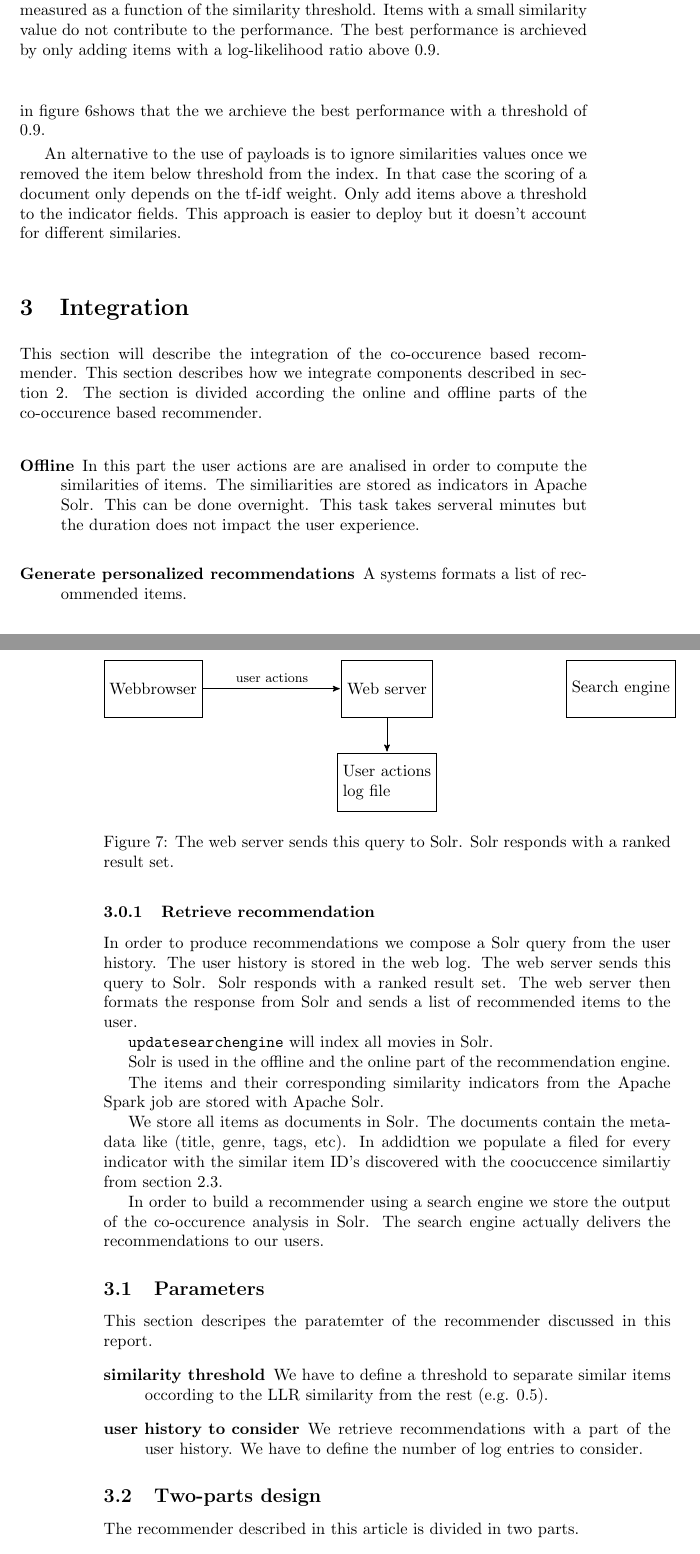
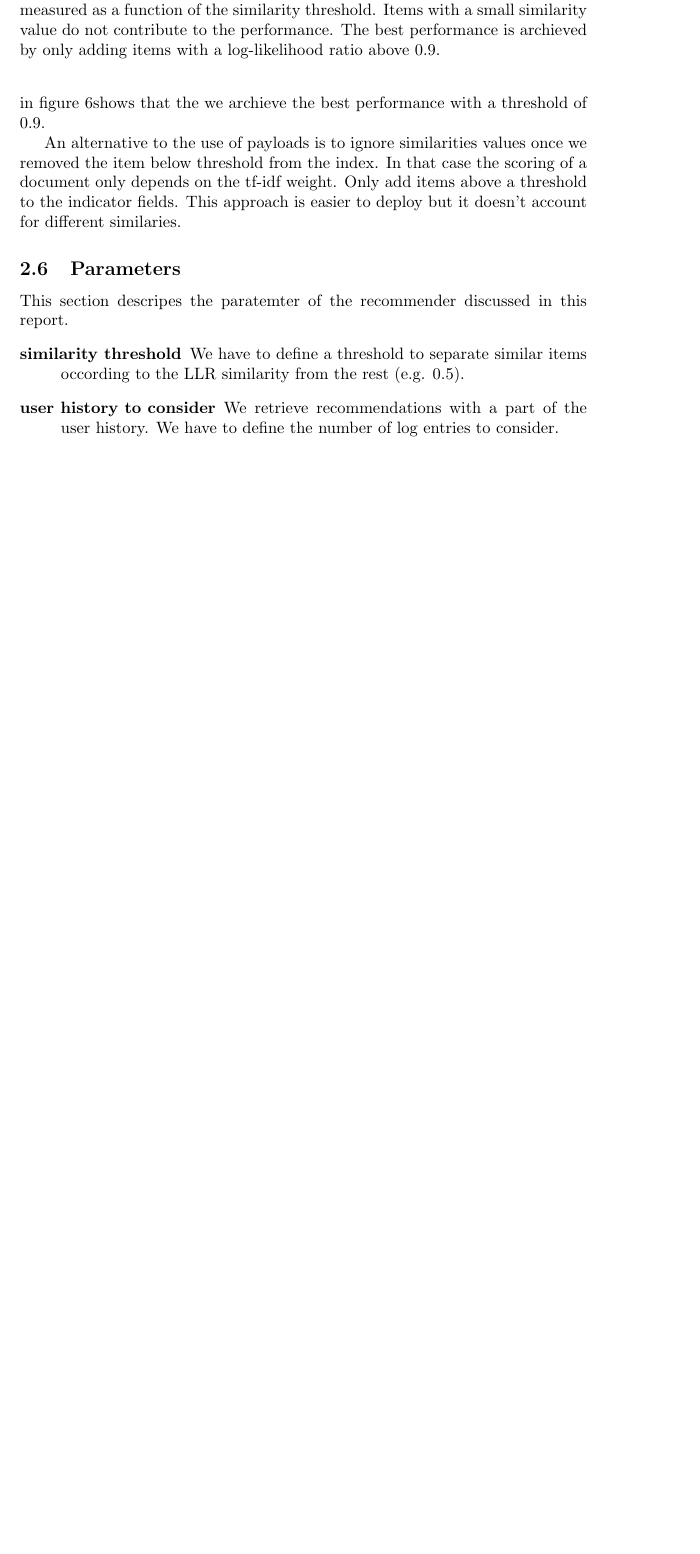
Before and after one commit to Hofmaier/comstock, a LaTeX paper (tex/master.tex, which reads tex/design.tex, tex/glossary.tex): two parts of pages 17 and 18 of 33 before the commit and part of page 17 of 32 after it, the two joined at a grey line, cut so that both start at the same text, the shorter picture padded with empty space. Compiled offline with pdfLaTeX.

Commit message:
integration beschrieben

```diff
--- a/tex/design.tex
+++ b/tex/design.tex
@@ -50,51 +50,6 @@ The section first describes the used input data. Than we explain the process of
 \input{multimodal}
 \input{searchengine}
 
-\section{Integration}
-\label{sec:integration}
-
-This section will describe the integration of the \gls{rec}. This section describes how we integrate components described in section \ref{sec:design}. The section is divided according the online and offline parts of the \gls{rec}.
-
-\begin{description}
-\item[Offline] In this part the user actions are are analised in order to compute the similarities of items. The similiarities are stored as indicators in Apache Solr. This can be done overnight. This task takes serveral minutes but the duration does not impact the user experience.
-\item[Generate personalized recommendations] A systems formats a list of recommended items.
-\end{description}
-
-
-\subsubsection{Retrieve recommendation}
-
-In order to produce recommendations we compose a Solr query from the user history. The user history is stored in the web log. The web server sends this query to Solr. Solr responds with a ranked result set. The web server then formats the response from Solr and sends a list of recommended items to the user.
-
-\begin{figure}
-\centering
-\begin{tikzpicture}[node distance=20mm,
-data/.style={
-rectangle,
-draw,
-thin,
-minimum height=3.5em
-},
-to/.style={->,>=stealth',shorten >=1pt,semithick,font=\footnotesize},]
-
-\node (web) [data] {Web server};
-\node (log) [data,below of = web, align=left] {User actions\\log file};
-\node (browser) [data,left of=web,node distance=50mm] {Webbrowser};
-\node (solr) [data,right of=web,node distance=50mm] {Search engine};
-\draw[to] (web) -- (log);
-\draw[to] (browser) -- node[midway,above] {user actions} (web);
-\end{tikzpicture}
-\caption{The web server sends this query to Solr. Solr responds with a ranked result set.}
-\end{figure}
-
-\verb|updatesearchengine| will index all movies in Solr.
-
-Solr is used in the offline and the online part of the recommendation engine.
-
-The items and their corresponding similarity indicators from the Apache Spark job are stored with Apache Solr.
-
-We store all items as documents in Solr. The documents contain the metadata like (title, genre, tags, etc). In addidtion we populate a filed for every indicator with the similar item ID's discovered with the coocuccence similartiy from section \ref{sec:llr}.
-
-In order to build a recommender using a search engine we store the output of the co-occurence analysis in Solr. The search engine actually delivers the recommendations to our users.
 
 \subsection{Parameters}
 \label{sec:parameters}
@@ -104,8 +59,3 @@ This section descripes the paratemter of the recommender discussed in this repor
 \item[similarity threshold] We have to define a threshold to separate similar items occording to the LLR similarity from the rest (e.g. 0.5).
 \item[user history to consider] We retrieve recommendations with a part of the user history. We have to define the number of log entries to consider.
 \end{description}
-
-\subsection{Two-parts design}
-
-The recommender described in this article is divided in two parts.
-\begin{itemize}
--- a/tex/glossary.tex
+++ b/tex/glossary.tex
@@ -8,7 +8,7 @@ description={The recommender engine suggest $N$ specific items that are likely a
 {
 name={indicator},
 plural={indicators},
-description={Indicator are Item ID associated with a particular item. Indicators are derived from user actions. They lead to other items that are recommendable for the same action. For example if you wish a user to purchase something and you collect all users purchase interactions you can create purchase indicator for every item based on these interactions}
+description={Indicator are Item ID's associated with a particular item $i$. The indicators to $i$ are  ID's of similar items. Indicators are derived from user actions. They lead to other items that are recommendable for the same action. For example if you wish a user to purchase something and you collect all users purchase interactions you can create purchase indicator for every item based on these interactions}
 }
 
 \newglossaryentry{coocc}
@@ -91,3 +91,9 @@ description={An itembased recommender engine that uses log-likelihood ratio of c
 name={ranked retrieval},
 description={Ranked retrieval is the process of sorting document by their relevance to a query. The most relevant document are listed first}
 }
+
+\newglossaryentry{history}
+{
+name={action history},
+description={A user's action history is the stored past behavior of a user an a website}
+}
```
Also changed, not shown: tex/inputdata.tex (+1 -2 lines), tex/master.tex (+1 -1 lines), tex/multimodal.tex (+1 -1 lines), tex/design.tex (3 more changed lines), 1 other file.
